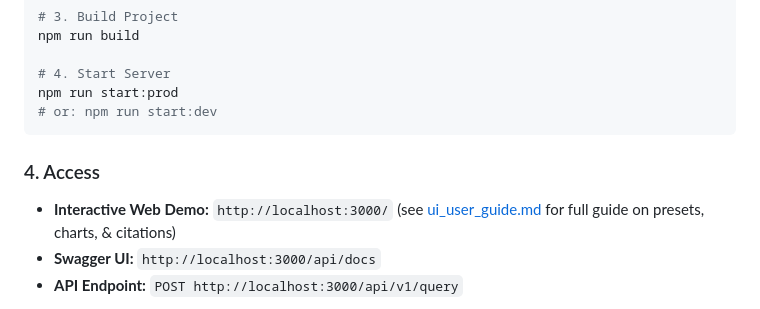
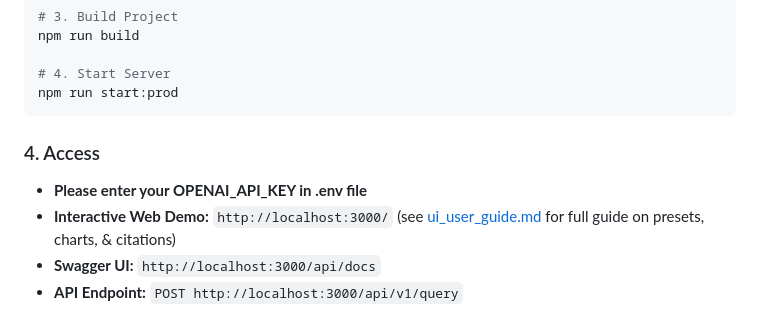
Before and after one commit to irqsyed/clinical-trials-agent, a Markdown page: README.md, the part around the change. Drawn GitHub-style.

````diff
--- a/README.md
+++ b/README.md
@@ -46,11 +46,10 @@ npm run build
 
 # 4. Start Server
 npm run start:prod
-# or: npm run start:dev
 ```
 
 ### 4. Access
-
+- **Please enter your OPENAI_API_KEY in .env file**
 - **Interactive Web Demo:** `http://localhost:3000/` (see [ui_user_guide.md](ui_user_guide.md) for full guide on presets, charts, & citations)
 - **Swagger UI:** `http://localhost:3000/api/docs`
 - **API Endpoint:** `POST http://localhost:3000/api/v1/query`
````
